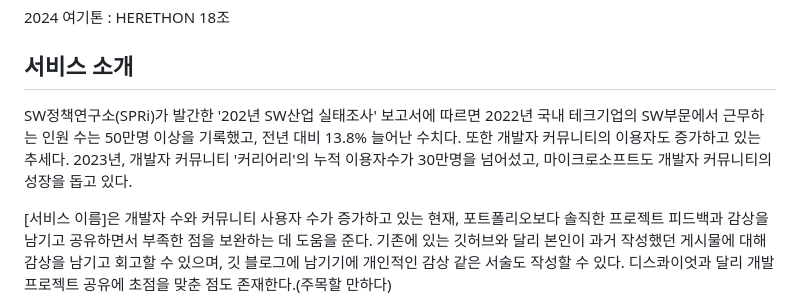
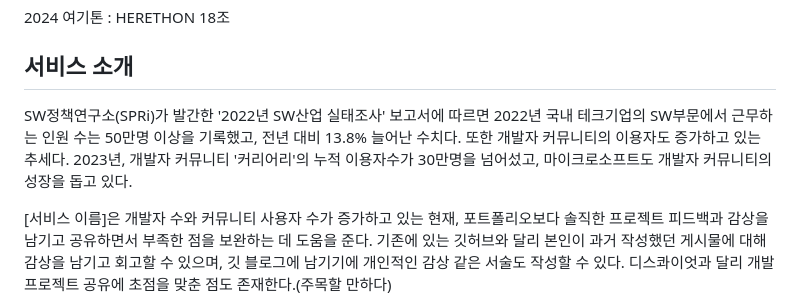
Before and after one commit to blanche-terre/2024-Herethon-18, a Markdown page: README.md, the part around the change. Rendered like a GitHub page.

```diff
--- a/README.md
+++ b/README.md
@@ -1,7 +1,7 @@
 # 2024-Herethon-18
 2024 여기톤 : HERETHON 18조
 ## 서비스 소개
-SW정책연구소(SPRi)가 발간한 '202년 SW산업 실태조사' 보고서에 따르면 2022년 국내 테크기업의 SW부문에서 근무하는 인원 수는 50만명 이상을 기록했고, 전년 대비 13.8% 늘어난 수치다. 또한 개발자 커뮤니티의 이용자도 증가하고 있는 추세다. 2023년, 개발자 커뮤니티 '커리어리'의 누적 이용자수가 30만명을 넘어섰고, 마이크로소프트도 개발자 커뮤니티의 성장을 돕고 있다.
+SW정책연구소(SPRi)가 발간한 '2022년 SW산업 실태조사' 보고서에 따르면 2022년 국내 테크기업의 SW부문에서 근무하는 인원 수는 50만명 이상을 기록했고, 전년 대비 13.8% 늘어난 수치다. 또한 개발자 커뮤니티의 이용자도 증가하고 있는 추세다. 2023년, 개발자 커뮤니티 '커리어리'의 누적 이용자수가 30만명을 넘어섰고, 마이크로소프트도 개발자 커뮤니티의 성장을 돕고 있다.
 
 [서비스 이름]은 개발자 수와 커뮤니티 사용자 수가 증가하고 있는 현재, 포트폴리오보다 솔직한 프로젝트 피드백과 감상을 남기고 공유하면서 부족한 점을 보완하는 데 도움을 준다. 기존에 있는 깃허브와 달리 본인이 과거 작성했던 게시물에 대해 감상을 남기고 회고할 수 있으며, 깃 블로그에 남기기에 개인적인 감상 같은 서술도 작성할 수 있다. 디스콰이엇과 달리 개발 프로젝트 공유에 초점을 맞춘 점도 존재한다.(주목할 만하다)
 
```
